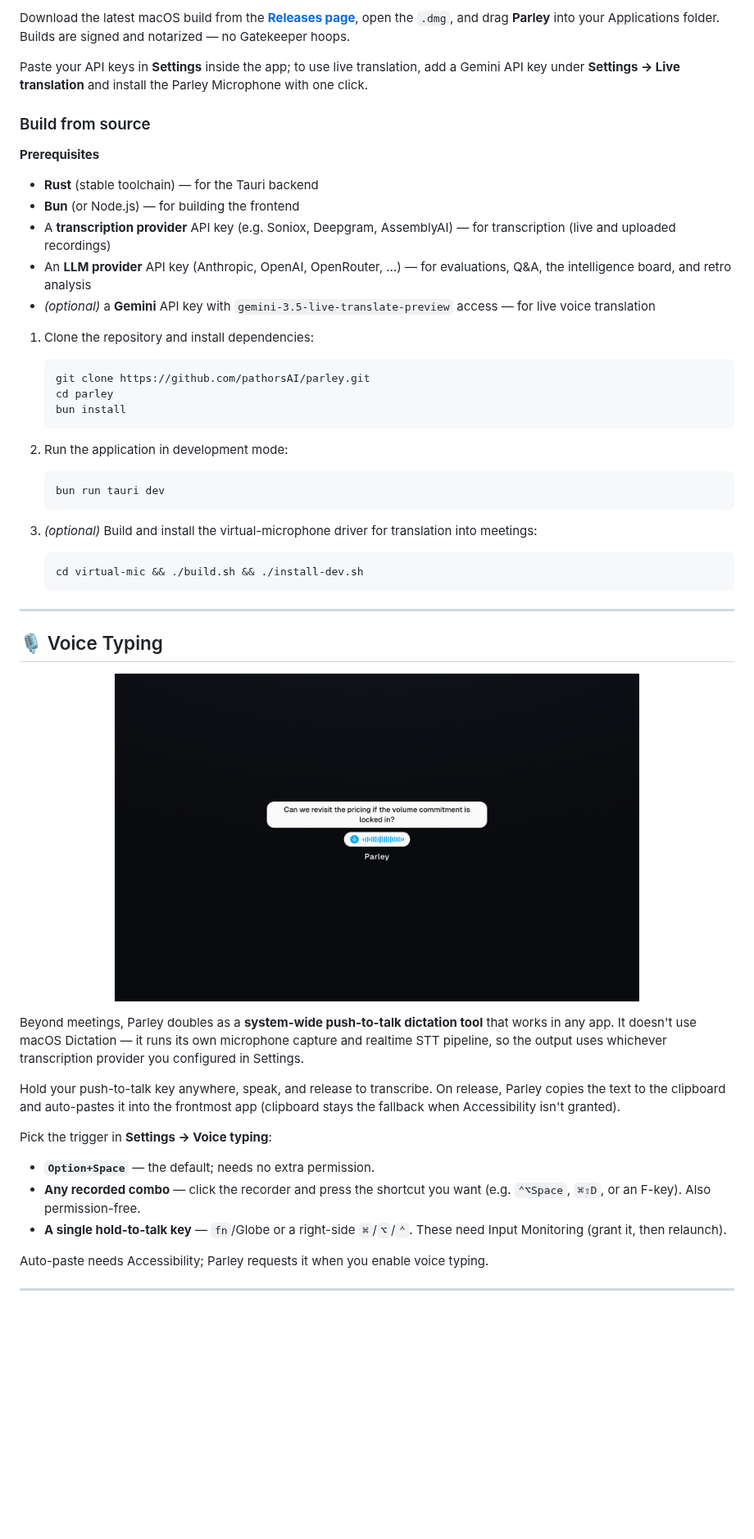
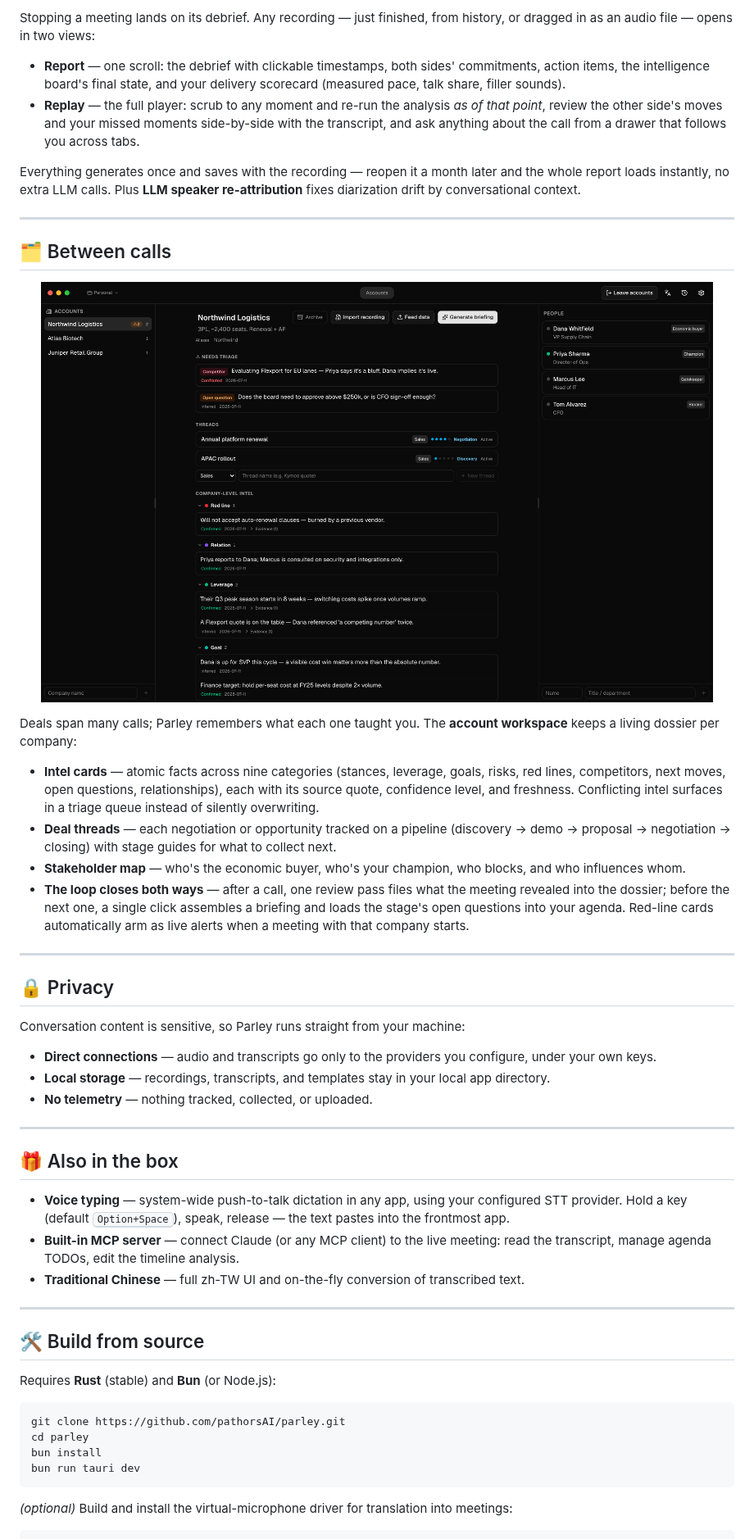
Before and after one commit to pathorsAI/parley, a Markdown page: README.md, the part around one of its changes. Shown at 82% size. Rendered like a GitHub page; pictures changed too: website/assets/showcase-accounts.png (added); blank space fills up the shorter version.

````diff
--- a/README.md
+++ b/README.md
@@ -128,51 +86,56 @@ Conversation content is sensitive. Parley runs straight from your machine:
 
-Download the latest macOS build from the [**Releases page**](https://github.com/pathorsAI/parley/releases/latest), open the `.dmg`, and drag **Parley** into your Applications folder. Builds are signed and notarized — no Gatekeeper hoops.
+Stopping a meeting lands on its debrief. Any recording — just finished, from history, or dragged in as an audio file — opens in two views:
 
-Paste your API keys in **Settings** inside the app; to use live translation, add a Gemini API key under **Settings → Live translation** and install the Parley Microphone with one click.
+- **Report** — one scroll: the debrief with clickable timestamps, both sides' commitments, action items, the intelligence board's final state, and your delivery scorecard (measured pace, talk share, filler sounds).
+- **Replay** — the full player: scrub to any moment and re-run the analysis *as of that point*, review the other side's moves and your missed moments side-by-side with the transcript, and ask anything about the call from a drawer that follows you across tabs.
 
-### Build from source
-
-**Prerequisites**
-
-- **Rust** (stable toolchain) — for the Tauri backend
-- **Bun** (or Node.js) — for building the frontend
-- A **transcription provider** API key (e.g. Soniox, Deepgram, AssemblyAI) — for transcription (live and uploaded recordings)
-- An **LLM provider** API key (Anthropic, OpenAI, OpenRouter, …) — for evaluations, Q&A, the intelligence board, and retro analysis
-- *(optional)* a **Gemini** API key with `gemini-3.5-live-translate-preview` access — for live voice translation
-
-1. Clone the repository and install dependencies:
-   ```bash
-   git clone https://github.com/pathorsAI/parley.git
-   cd parley
-   bun install
-   ```
-
-2. Run the application in development mode:
-   ```bash
-   bun run tauri dev
-   ```
-
-3. *(optional)* Build and install the virtual-microphone driver for translation into meetings:
-   ```bash
-   cd virtual-mic && ./build.sh && ./install-dev.sh
-   ```
+Everything generates once and saves with the recording — reopen it a month later and the whole report loads instantly, no extra LLM calls. Plus **LLM speaker re-attribution** fixes diarization drift by conversational context.
 
 ---
 
-## 🎙️ Voice Typing
+## 🗂️ Between calls
 
 <p align="center">
-  <img src="website/assets/showcase-voicetyping.png" alt="Parley voice typing overlay — hold to talk, release to paste" width="640" />
+  <img src="website/assets/showcase-accounts.png" alt="The account workspace: company switcher, deal threads and intel cards, stakeholder rail" width="820" />
 </p>
 
-Beyond meetings, Parley doubles as a **system-wide push-to-talk dictation tool** that works in any app. It doesn't use macOS Dictation — it runs its own microphone capture and realtime STT pipeline, so the output uses whichever transcription provider you configured in Settings.
+Deals span many calls; Parley remembers what each one taught you. The **account workspace** keeps a living dossier per company:
 
-Hold your push-to-talk key anywhere, speak, and release to transcribe. On release, Parley copies the text to the clipboard and auto-pastes it into the frontmost app (clipboard stays the fallback when Accessibility isn't granted).
+- **Intel cards** — atomic facts across nine categories (stances, leverage, goals, risks, red lines, competitors, next moves, open questions, relationships), each with its source quote, confidence level, and freshness. Conflicting intel surfaces in a triage queue instead of silently overwriting.
+- **Deal threads** — each negotiation or opportunity tracked on a pipeline (discovery → demo → proposal → negotiation → closing) with stage guides for what to collect next.
+- **Stakeholder map** — who's the economic buyer, who's your champion, who blocks, and who influences whom.
+- **The loop closes both ways** — after a call, one review pass files what the meeting revealed into the dossier; before the next one, a single click assembles a briefing and loads the stage's open questions into your agenda. Red-line cards automatically arm as live alerts when a meeting with that company starts.
 
-Pick the trigger in **Settings → Voice typing**:
+---
 
-- **`Option+Space`** — the default; needs no extra permission.
-- **Any recorded combo** — click the recorder and press the shortcut you want (e.g. `⌃⌥Space`, `⌘⇧D`, or an F-key). Also permission-free.
-- **A single hold-to-talk key** — `fn`/Globe or a right-side `⌘`/`⌥`/`⌃`. These need Input Monitoring (grant it, then relaunch).
+## 🔒 Privacy
 
-Auto-paste needs Accessibility; Parley requests it when you enable voice typing.
+Conversation content is sensitive, so Parley runs straight from your machine:
+
+- **Direct connections** — audio and transcripts go only to the providers you configure, under your own keys.
+- **Local storage** — recordings, transcripts, and templates stay in your local app directory.
+- **No telemetry** — nothing tracked, collected, or uploaded.
+
+---
+
+## 🎁 Also in the box
+
+- **Voice typing** — system-wide push-to-talk dictation in any app, using your configured STT provider. Hold a key (default <kbd>Option+Space</kbd>), speak, release — the text pastes into the frontmost app.
+- **Built-in MCP server** — connect Claude (or any MCP client) to the live meeting: read the transcript, manage agenda TODOs, edit the timeline analysis.
+- **Traditional Chinese** — full zh-TW UI and on-the-fly conversion of transcribed text.
+
+---
+
+## 🛠️ Build from source
+
+Requires **Rust** (stable) and **Bun** (or Node.js):
+
+```bash
+git clone https://github.com/pathorsAI/parley.git
+cd parley
+bun install
+bun run tauri dev
+```
+
+*(optional)* Build and install the virtual-microphone driver for translation into meetings:
+
````
Also changed, not shown: other parts of README.md (+34 -75 lines), website/assets/showcase-hero.png, website/assets/showcase-study.png (added), website/assets/showcase-transcript.png, 1 other file.
